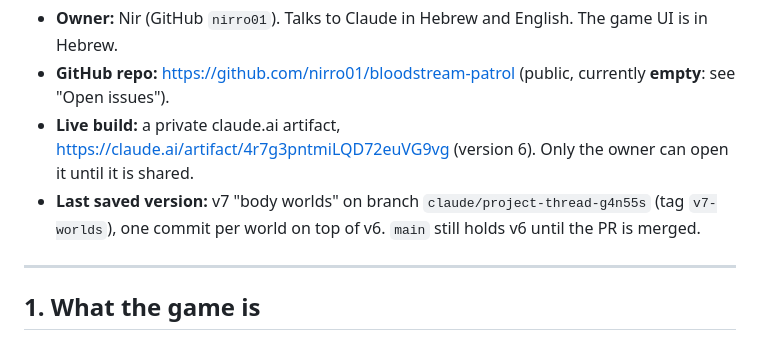
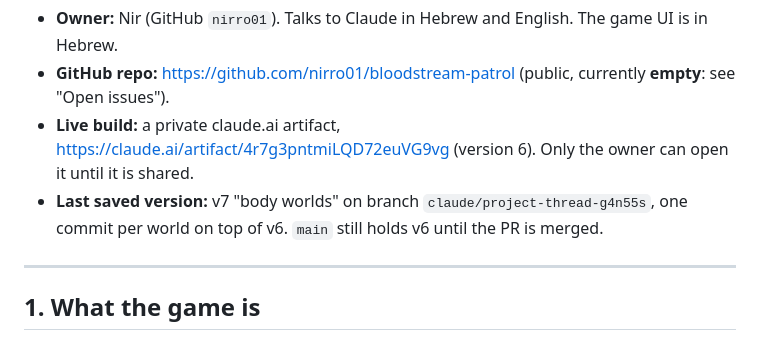
Before and after one commit to nirro01/bloodstream-patrol, a Markdown page: PROJECT_CONTEXT.md, the part around the change. GitHub-like rendering.

```diff
--- a/PROJECT_CONTEXT.md
+++ b/PROJECT_CONTEXT.md
@@ -5,7 +5,7 @@ This file holds the full context of the project so far: what exists, how it is b
 - **Owner:** Nir (GitHub `nirro01`). Talks to Claude in Hebrew and English. The game UI is in Hebrew.
 - **GitHub repo:** https://github.com/nirro01/bloodstream-patrol (public, currently **empty**: see "Open issues").
 - **Live build:** a private claude.ai artifact, https://claude.ai/artifact/4r7g3pntmiLQD72euVG9vg (version 6). Only the owner can open it until it is shared.
-- **Last saved version:** v7 "body worlds" on branch `claude/project-thread-g4n55s` (tag `v7-worlds`), one commit per world on top of v6. `main` still holds v6 until the PR is merged.
+- **Last saved version:** v7 "body worlds" on branch `claude/project-thread-g4n55s`, one commit per world on top of v6. `main` still holds v6 until the PR is merged.
 
 ---
 
```
